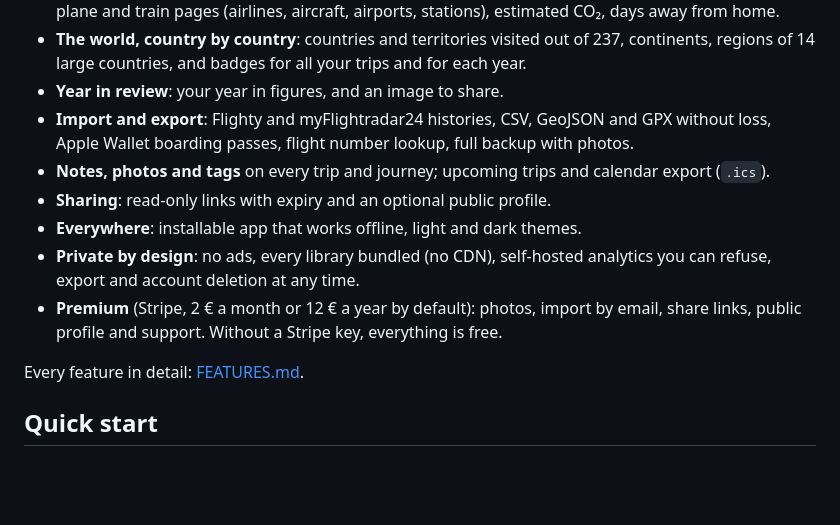
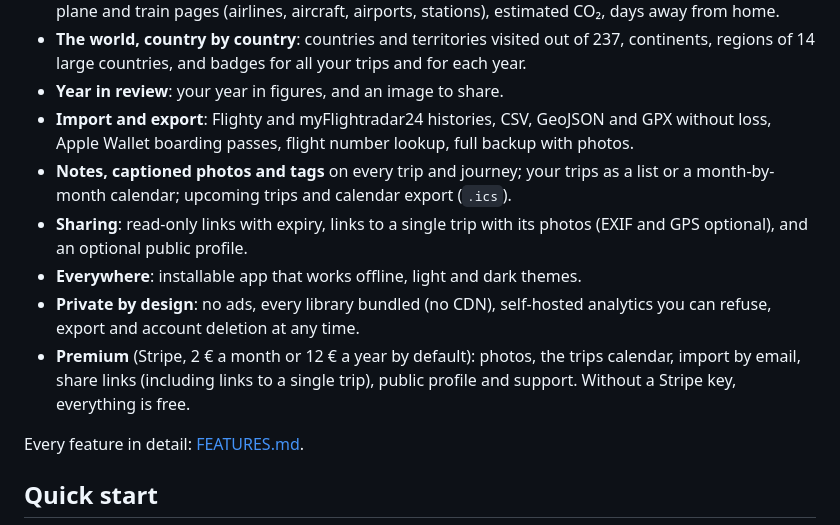
Before and after one commit to JMousqueton/travellog, a Markdown page: README.md, the part around the change. Rendered like a GitHub page; blank space fills up the shorter version.

```diff
--- a/README.md
+++ b/README.md
@@ -30,13 +30,15 @@ in review. In French, English, Spanish, German and Italian.
 - **Year in review**: your year in figures, and an image to share.
 - **Import and export**: Flighty and myFlightradar24 histories, CSV, GeoJSON and GPX without loss,
   Apple Wallet boarding passes, flight number lookup, full backup with photos.
-- **Notes, photos and tags** on every trip and journey; upcoming trips and calendar export (`.ics`).
-- **Sharing**: read-only links with expiry and an optional public profile.
+- **Notes, captioned photos and tags** on every trip and journey; your trips as a list or a month-by-month
+  calendar; upcoming trips and calendar export (`.ics`).
+- **Sharing**: read-only links with expiry, links to a single trip with its photos (EXIF and GPS optional),
+  and an optional public profile.
 - **Everywhere**: installable app that works offline, light and dark themes.
 - **Private by design**: no ads, every library bundled (no CDN), self-hosted analytics you can refuse,
   export and account deletion at any time.
-- **Premium** (Stripe, 2 € a month or 12 € a year by default): photos, import by email, share links,
-  public profile and support. Without a Stripe key, everything is free.
+- **Premium** (Stripe, 2 € a month or 12 € a year by default): photos, the trips calendar, import by email,
+  share links (including links to a single trip), public profile and support. Without a Stripe key, everything is free.
 
 Every feature in detail: [FEATURES.md](FEATURES.md).
 
```
Also changed, not shown: README_FR.md (+6 -5 lines).
